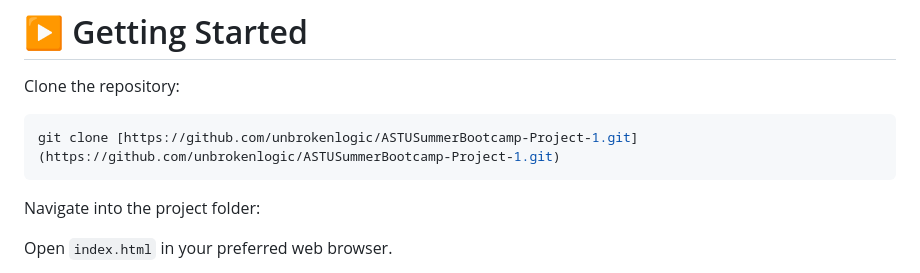
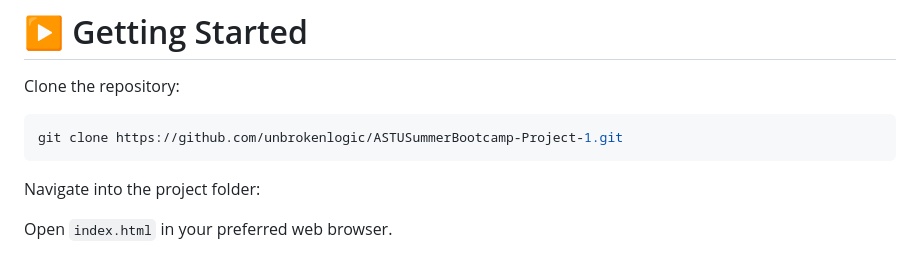
Before and after one commit to UnbrokenLogic/ASTUSummerBootcamp-Project-1, a Markdown page: README.md, the part around the change. Rendered like a GitHub page.

````diff
--- a/README.md
+++ b/README.md
@@ -208,7 +208,7 @@ Possible enhancements include:
 Clone the repository:
 
 ```bash
-git clone [https://github.com/unbrokenlogic/ASTUSummerBootcamp-Project-1.git](https://github.com/unbrokenlogic/ASTUSummerBootcamp-Project-1.git)
+git clone https://github.com/unbrokenlogic/ASTUSummerBootcamp-Project-1.git
 ```
 
 Navigate into the project folder:
````
